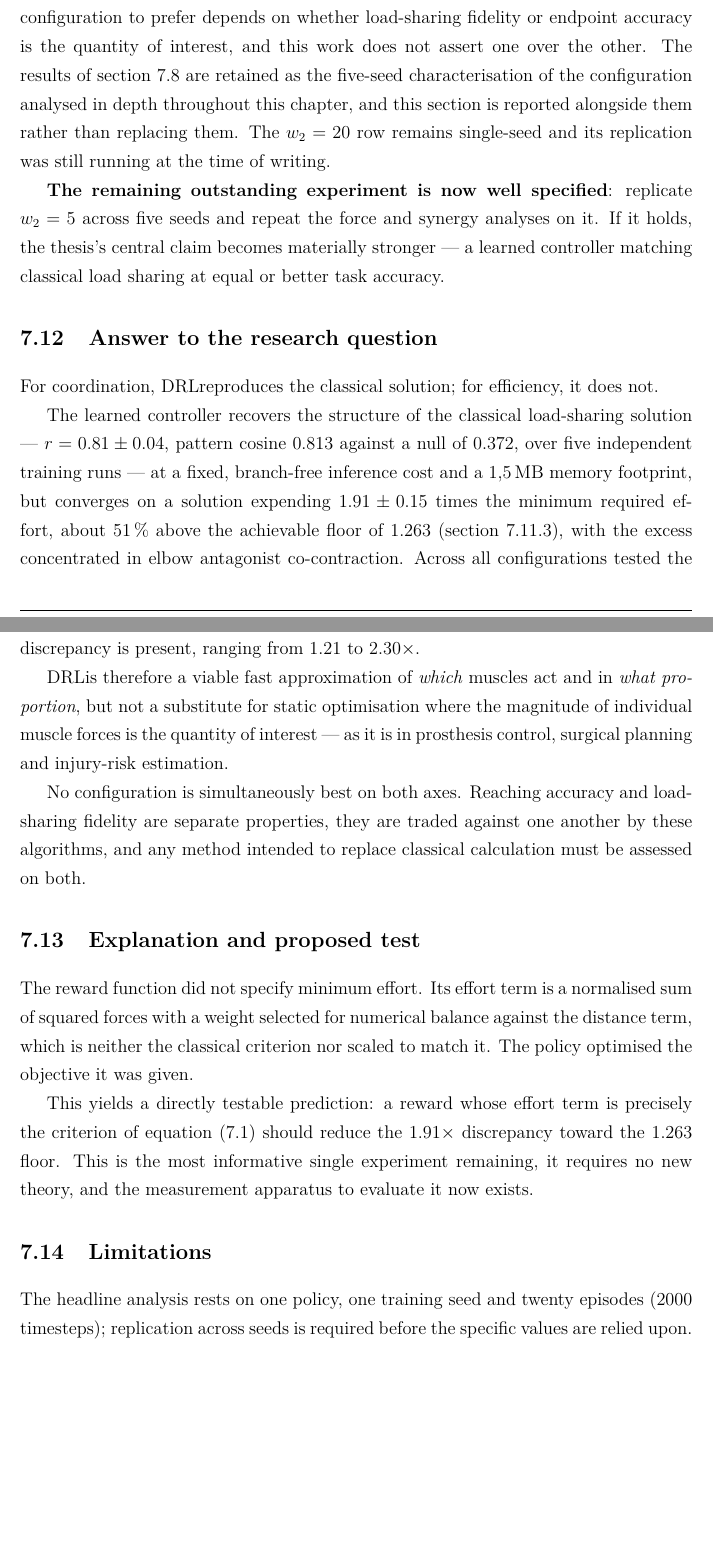
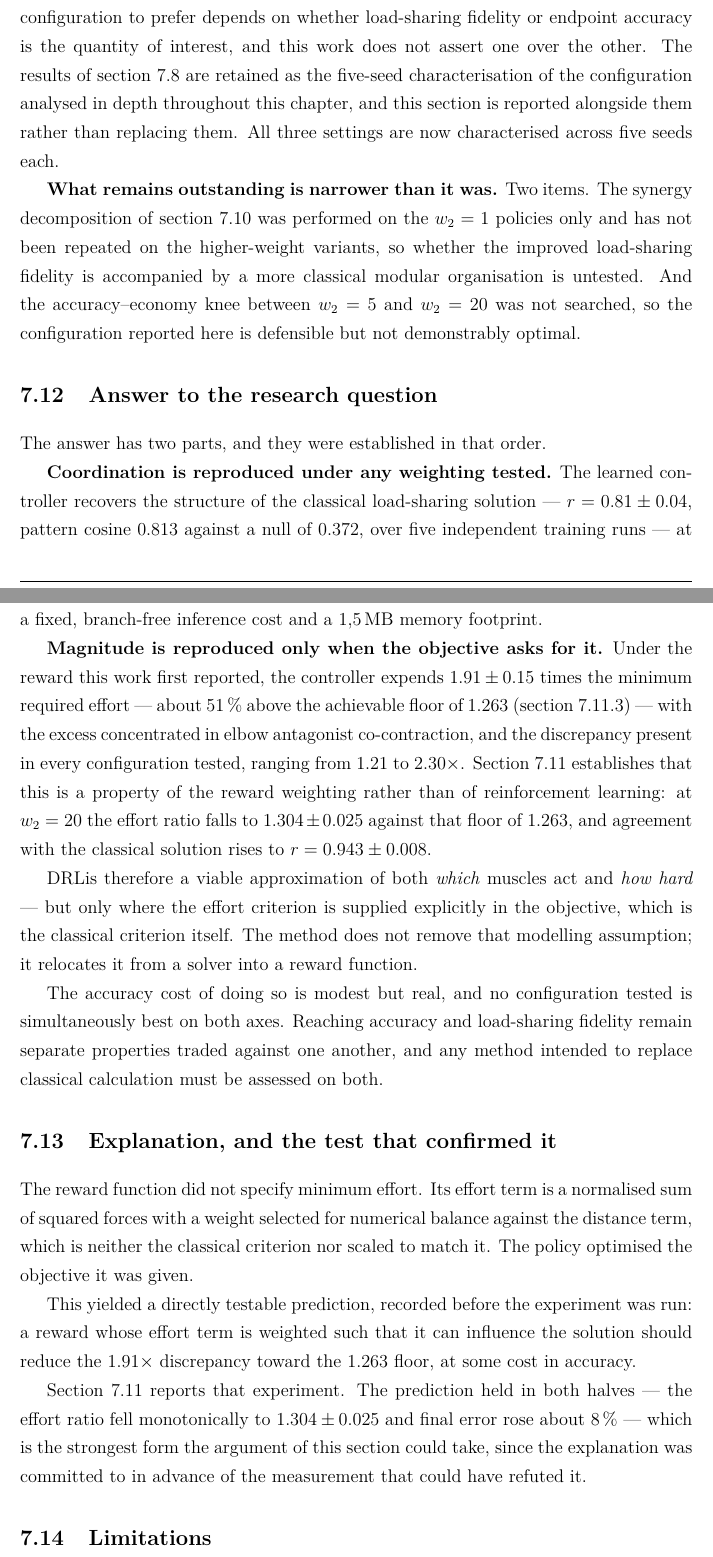
Before and after one commit to MedNaceurHAMMAMI99/DRL-for-musculoskeletal-control, a LaTeX thesis (thesis_report/main.tex, which reads thesis_report/chapter6.tex, thesis_report/chapter7.tex, thesis_report/conclusion.tex): two parts of pages 86 and 87 of 117 before the commit and two parts of pages 86 and 87 of 118 after it, joined at a grey line, cut so that both start at the same text, the shorter picture padded with empty space. The pictures show the PDF file thesis_report/main.pdf that the author committed with the source.

Commit message:
Fix nine stale passages left behind by the effort-weight experiment
The effort sweep was added late and its results propagated into the
abstract, the conclusion body and the sweep section itself -- but not
into the passages that summarise or look ahead. Those still carried the
pre-sweep verdict, in several places contradicting text on the same page.

chapter7:
  - "final error degrades to 0.1249" was the single-seed figure;
    the five-seed table gives 0.1161 +/- 0.0108
  - "the w2=20 row remains single-seed and its replication was still
    running" -- contradicted by its own section, which reports n=5
  - "the remaining outstanding experiment: replicate w2=5 across five
    seeds" -- that experiment is in the table above it. Replaced with
    what is actually outstanding: the synergy decomposition was never
    repeated on the higher-weight variants, and the knee between w2=5
    and w2=20 was not searched
  - "Answer to the research question" opened "for efficiency, it does
    not", three paragraphs after "the headline answer changes".
    Rewritten as the two-part answer the evidence supports
  - "Explanation and proposed test" framed the sweep as future work
    although it is reported above. Now records that the prediction was
    made in advance and held in both halves
  - Limitations claimed the headline analysis rests on one seed; the
    aggregate figures are five-seed means. Narrowed to what is actually
    single-seed, the per-muscle breakdown

chapter6: the confirmation run was described as awaiting replication;
it was replicated five times in chapter 7

conclusion: "44 % above the floor" was computed against the old 1.33
floor; against the corrected 1.263 it is 51 %. And the closing sentence
still denied that magnitude was recovered, contradicting the paragraph
above it -- replaced with the sharper point, that recovering the
classical magnitudes required supplying the classical criterion, so the
modelling assumption is relocated rather than removed.

Rebuilds clean: 0 errors, all references resolved, 118 pages.

Co-Authored-By: Claude Fable 5 <noreply@anthropic.com>

```diff
--- a/thesis_report/chapter6.tex
+++ b/thesis_report/chapter6.tex
@@ -378,4 +378,3 @@ Two qualifications apply to \cref{tab:confirm}. The success rate of 4\,\%
 corresponds to two episodes in fifty; an independent re-evaluation over a
 different set of fifty targets returned 2\,\%, that is one episode. At this
 magnitude the metric is dominated by sampling noise and should not be interpreted
-as a performance level. Secondly, the table reports a single training seed;
--- a/thesis_report/chapter7.tex
+++ b/thesis_report/chapter7.tex
@@ -860,3 +860,4 @@ searched.
+$w_2 = 20$ was not searched.
 
 \subsection{Consequences for this thesis}
 
@@ -874,17 +875,18 @@ $1.914$, agreement $0.919$ against $0.808$ --- for a final-error cost of about
 whether load-sharing fidelity or endpoint accuracy is the quantity of interest,
 and this work does not assert one over the other. The results of \cref{sec:replication} are retained as the five-seed
 characterisation of the configuration analysed in depth throughout this chapter,
-and this section is reported alongside them rather than replacing them. The
-$w_2 = 20$ row remains single-seed and its replication was still running at the
-time of writing.
+and this section is reported alongside them rather than replacing them. All three
+settings are now characterised across five seeds each.
 
-\textbf{The remaining outstanding experiment is now well specified}: replicate
-$w_2 = 5$ across five seeds and repeat the force and synergy analyses on it. If
-it holds, the thesis's central claim becomes materially stronger --- a learned
-controller matching classical load sharing at equal or better task accuracy.
+\textbf{What remains outstanding is narrower than it was.} Two items. The synergy
+decomposition of \cref{sec:synergies} was performed on the $w_2 = 1$ policies
+only and has not been repeated on the higher-weight variants, so whether the
+improved load-sharing fidelity is accompanied by a more classical modular
+organisation is untested. And the accuracy--economy knee between $w_2 = 5$ and
+$w_2 = 20$ was not searched, so the configuration reported here is defensible but
+not demonstrably optimal.
 
 \section{Answer to the research question}
 
-For coordination, \DRL reproduces the classical solution; for efficiency, it does
-not.
+The answer has two parts, and they were established in that order.
 
@@ -894,6 +893 @@ $0.372$, over five independent training runs --- at a fixed, branch-free
-inference cost and a \SI{1.5}{\mega\byte} memory footprint, but converges on a
-solution expending $1.91 \pm 0.15$ times the minimum required effort, about
-51\,\% above the achievable floor of $1.263$ (\cref{sec:finegains}), with the
-excess concentrated in elbow antagonist co-contraction.
-Across all configurations tested the discrepancy is present, ranging from $1.21$
-to $2.30\times$.
+\textbf{Coordination is reproduced under any weighting tested.} The learned
@@ -900,15 +897,28 @@ to $2.30\times$.
+\SI{1.5}{\mega\byte} memory footprint.
 
-\DRL is therefore a viable fast approximation of \emph{which} muscles act and in
-\emph{what proportion}, but not a substitute for static optimisation where the
-magnitude of individual muscle forces is the quantity of interest --- as it is in
-prosthesis control, surgical planning and injury-risk estimation.
+\textbf{Magnitude is reproduced only when the objective asks for it.} Under the
+reward this work first reported, the controller expends $1.91 \pm 0.15$ times the
+minimum required effort --- about 51\,\% above the achievable floor of $1.263$
+(\cref{sec:finegains}) --- with the excess concentrated in elbow antagonist
+co-contraction, and the discrepancy present in every configuration tested,
+ranging from $1.21$ to $2.30\times$. \Cref{sec:effortsweep} establishes that this
+is a property of the reward weighting rather than of reinforcement learning: at
+$w_2 = 20$ the effort ratio falls to $1.304 \pm 0.025$ against that floor of
+$1.263$, and agreement with the classical solution rises to
+$r = 0.943 \pm 0.008$.
 
-No configuration is simultaneously best on both axes. Reaching accuracy and
-load-sharing fidelity are separate properties, they are traded against one
-another by these algorithms, and any method intended to replace classical
-calculation must be assessed on both.
+\DRL is therefore a viable approximation of both \emph{which} muscles act and
+\emph{how hard} --- but only where the effort criterion is supplied explicitly in
+the objective, which is the classical criterion itself. The method does not
+remove that modelling assumption; it relocates it from a solver into a reward
+function.
 
-\section{Explanation and proposed test}
+The accuracy cost of doing so is modest but real, and no configuration tested is
+simultaneously best on both axes. Reaching accuracy and load-sharing fidelity
+remain separate properties traded against one another, and any method intended to
+replace classical calculation must be assessed on both.
+
+\section{Explanation, and the test that confirmed it}
 \label{sec:whygap}
 
 The reward function did not specify minimum effort. Its effort term is a
@@ -916,13 +926,16 @@ normalised sum of squared forces with a weight selected for numerical balance
 against the distance term, which is neither the classical criterion nor scaled to
 match it. The policy optimised the objective it was given.
 
-This yields a directly testable prediction: a reward whose effort term is
-precisely the criterion of \cref{eq:statopt2} should reduce the $1.91\times$
-discrepancy toward the $1.263$ floor. This is the most informative single experiment remaining, it
-requires no new theory, and the measurement apparatus to evaluate it now exists.
+This yielded a directly testable prediction, recorded before the experiment was
+run: a reward whose effort term is weighted such that it can influence the
+solution should reduce the $1.91\times$ discrepancy toward the $1.263$ floor, at
+some cost in accuracy.
+
+\Cref{sec:effortsweep} reports that experiment. The prediction held in both
+halves --- the effort ratio fell monotonically to $1.304 \pm 0.025$ and final
+error rose about 8\,\% --- which is the strongest form the argument of this
+section could take, since the explanation was committed to in advance of the
+measurement that could have refuted it.
 
 \section{Limitations}
 
-The headline analysis rests on one policy, one training seed and twenty episodes
-(2000 timesteps); replication across seeds is required before the specific values
-are relied upon.
--- a/thesis_report/conclusion.tex
+++ b/thesis_report/conclusion.tex
@@ -32,9 +32,7 @@ $0.808 \rightarrow 0.919 \rightarrow 0.943$, for a mild accuracy cost --- final
 error rises about 8\,\% across the range while closest approach is unchanged, so
 the loss is in holding position rather than in reaching it. Seed variance in the
 effort ratio collapses sixfold over the same range, confirming that the original
-objective was underdetermined in precisely this dimension. It is therefore a
-usable fast approximation of which muscles act and in what proportion, at
-a fixed inference cost --- though not, as \cref{sec:latencycaveat}
-establishes, at lower latency than a competently implemented classical solver
---- but not a substitute where the magnitude of individual
-muscle forces is the quantity of interest.
+objective was underdetermined in precisely this dimension.
+
+At an appropriate effort weight it is therefore a usable approximation of both
+which muscles act and how hard, at a fixed inference cost --- though not, as
```
Also changed, not shown: thesis_report/main.pdf, thesis_report/chapter6.tex (6 more changed lines), thesis_report/chapter7.tex (17 more changed lines), thesis_report/conclusion.tex (10 more changed lines).
